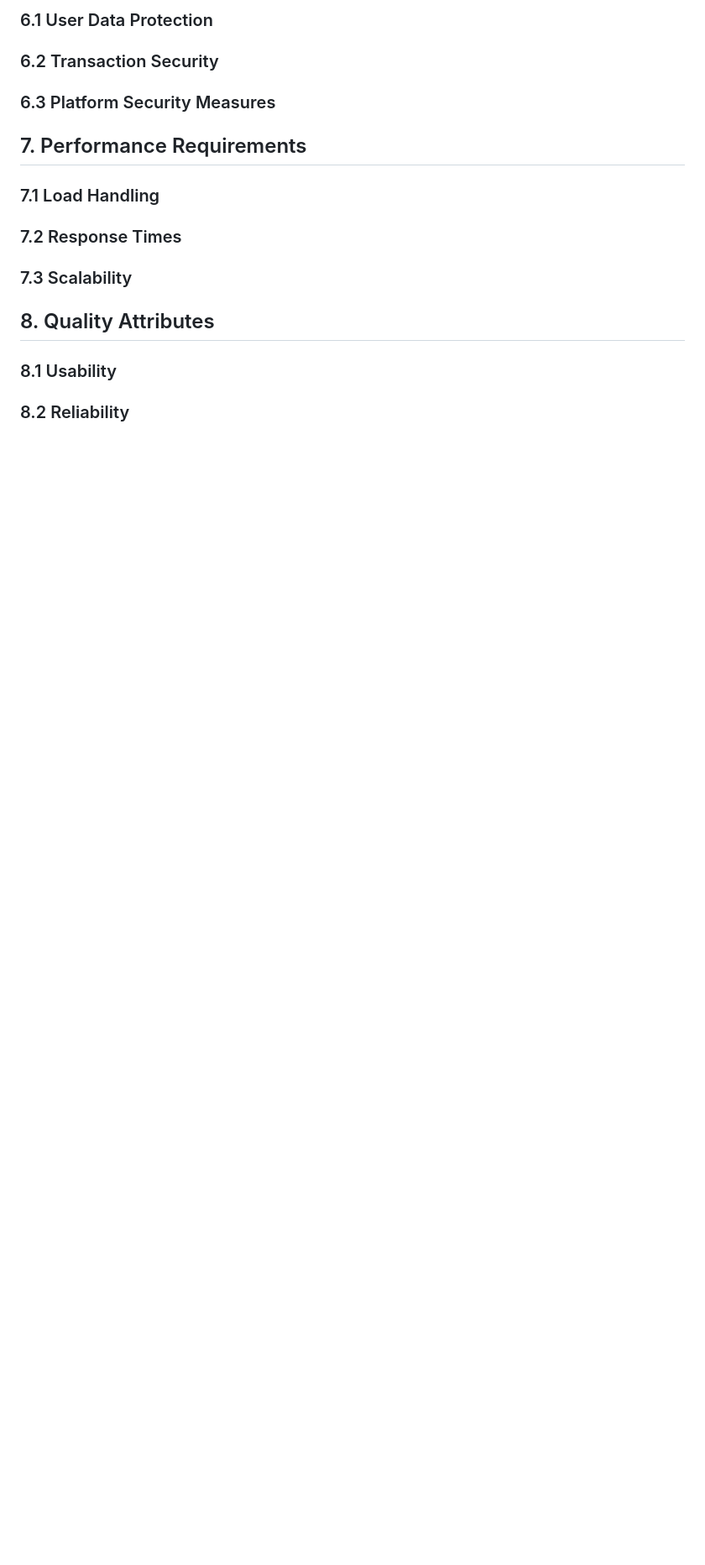
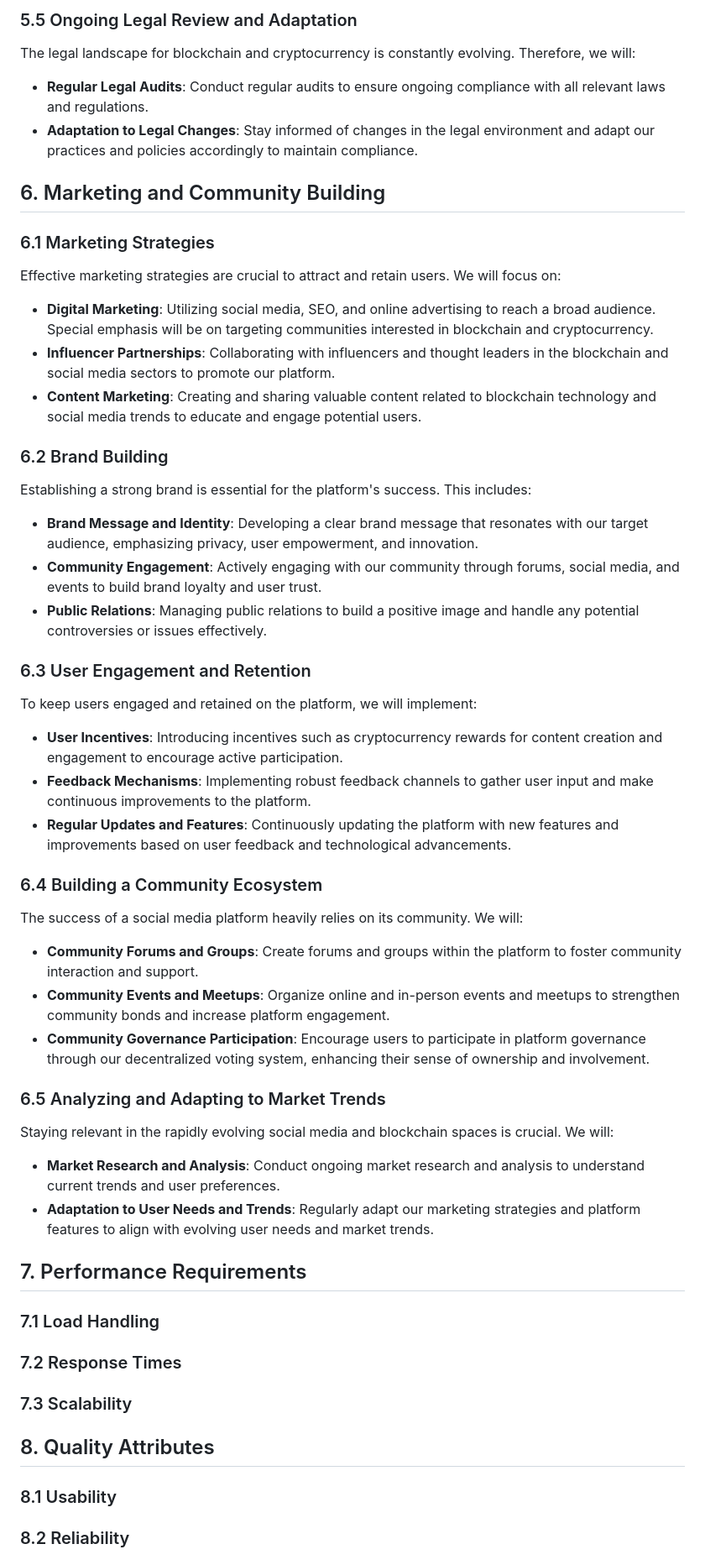
Before and after one commit to RemyCHARLES/Moonshot-Project, a Markdown page: Project/Specifications/FunctionalSpecification.md, the part around one of its changes. Shown at 84% size. Rendered like a GitHub page; blank space fills up the shorter version.

```diff
--- a/Project/Specifications/FunctionalSpecification.md
+++ b/Project/Specifications/FunctionalSpecification.md
@@ -219,9 +234,39 @@ Our platform will embrace a decentralized governance model, where key decisions
 
-### 6.1 User Data Protection
+### 5.5 Ongoing Legal Review and Adaptation
+The legal landscape for blockchain and cryptocurrency is constantly evolving. Therefore, we will:
+- **Regular Legal Audits**: Conduct regular audits to ensure ongoing compliance with all relevant laws and regulations.
+- **Adaptation to Legal Changes**: Stay informed of changes in the legal environment and adapt our practices and policies accordingly to maintain compliance.
 
-### 6.2 Transaction Security
+## 6. Marketing and Community Building
 
-### 6.3 Platform Security Measures
+### 6.1 Marketing Strategies
+Effective marketing strategies are crucial to attract and retain users. We will focus on:
+- **Digital Marketing**: Utilizing social media, SEO, and online advertising to reach a broad audience. Special emphasis will be on targeting communities interested in blockchain and cryptocurrency.
+- **Influencer Partnerships**: Collaborating with influencers and thought leaders in the blockchain and social media sectors to promote our platform.
+- **Content Marketing**: Creating and sharing valuable content related to blockchain technology and social media trends to educate and engage potential users.
+
+### 6.2 Brand Building
+Establishing a strong brand is essential for the platform's success. This includes:
+- **Brand Message and Identity**: Developing a clear brand message that resonates with our target audience, emphasizing privacy, user empowerment, and innovation.
+- **Community Engagement**: Actively engaging with our community through forums, social media, and events to build brand loyalty and user trust.
+- **Public Relations**: Managing public relations to build a positive image and handle any potential controversies or issues effectively.
+
+### 6.3 User Engagement and Retention
+To keep users engaged and retained on the platform, we will implement:
+- **User Incentives**: Introducing incentives such as cryptocurrency rewards for content creation and engagement to encourage active participation.
+- **Feedback Mechanisms**: Implementing robust feedback channels to gather user input and make continuous improvements to the platform.
+- **Regular Updates and Features**: Continuously updating the platform with new features and improvements based on user feedback and technological advancements.
+
+### 6.4 Building a Community Ecosystem
+The success of a social media platform heavily relies on its community. We will:
+- **Community Forums and Groups**: Create forums and groups within the platform to foster community interaction and support.
+- **Community Events and Meetups**: Organize online and in-person events and meetups to strengthen community bonds and increase platform engagement.
+- **Community Governance Participation**: Encourage users to participate in platform governance through our decentralized voting system, enhancing their sense of ownership and involvement.
+
+### 6.5 Analyzing and Adapting to Market Trends
+Staying relevant in the rapidly evolving social media and blockchain spaces is crucial. We will:
+- **Market Research and Analysis**: Conduct ongoing market research and analysis to understand current trends and user preferences.
+- **Adaptation to User Needs and Trends**: Regularly adapt our marketing strategies and platform features to align with evolving user needs and market trends.
 
 ## 7. Performance Requirements
 
```
Also changed, not shown: other parts of Project/Specifications/FunctionalSpecification.md (+31 -16 lines).
